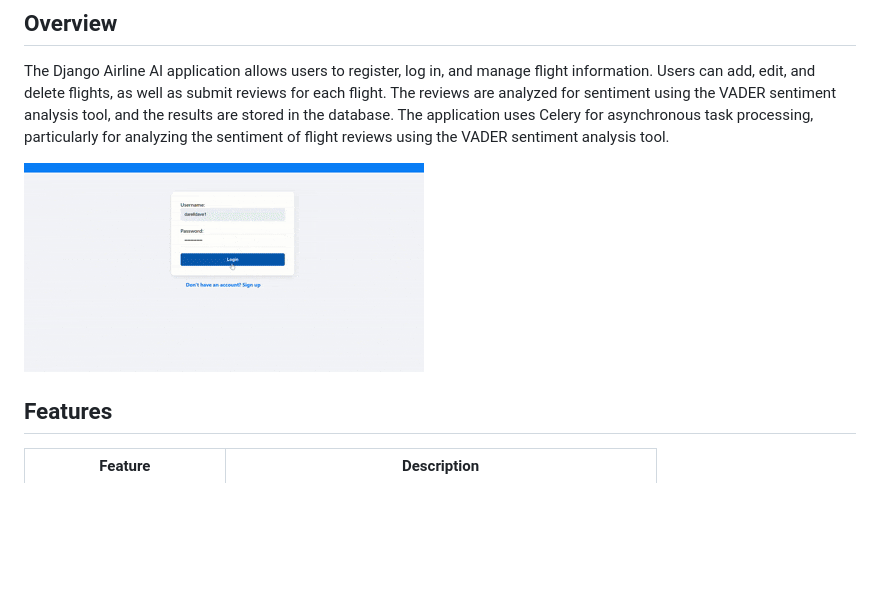
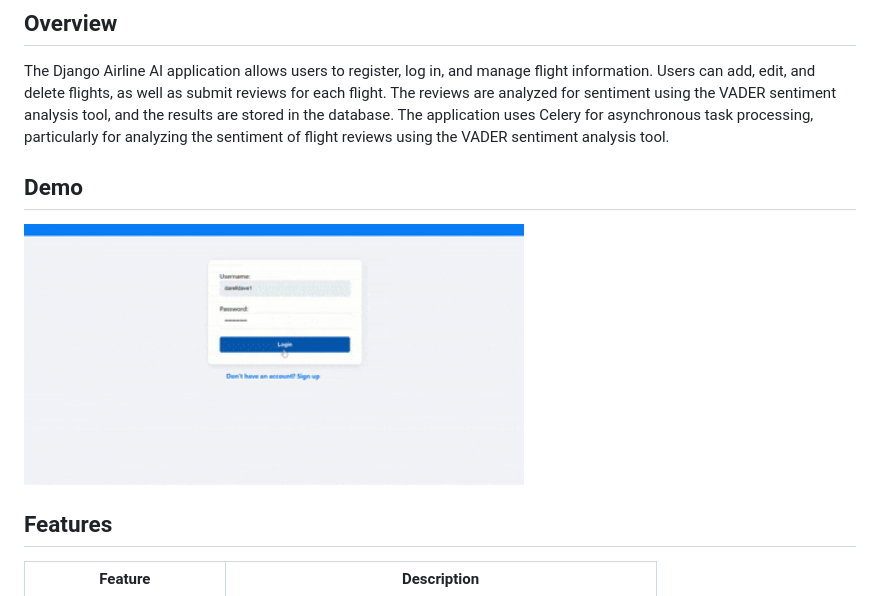
Before and after one commit to danishdynamic/django-airline-ai, a Markdown page: README.md, the part around the change. GitHub-like rendering; blank space fills up the shorter version.

Commit message:
Update demo section in README to use HTML image tag for better formatting

```diff
--- a/README.md
+++ b/README.md
@@ -12,9 +12,9 @@
 ## Overview
 The Django Airline AI application allows users to register, log in, and manage flight information. Users can add, edit, and delete flights, as well as submit reviews for each flight. The reviews are analyzed for sentiment using the VADER sentiment analysis tool, and the results are stored in the database. The application uses Celery for asynchronous task processing, particularly for analyzing the sentiment of flight reviews using the VADER sentiment analysis tool.
 
+## Demo
 
-![Login Page Screenshot](images/demo_curd.gif)
-
+<img src="images/demo_curd.gif" width="500" alt="Demo of CURD operations"/>
 
 
 ## Features
```
